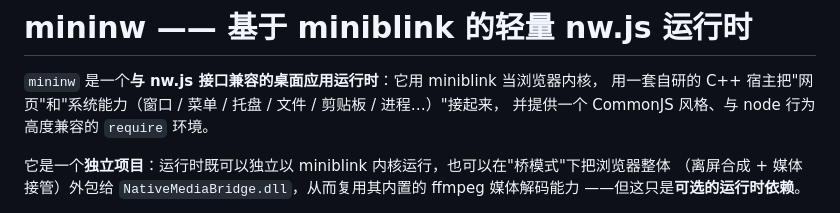
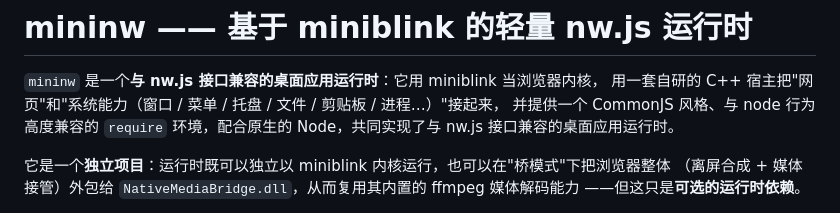
Before and after one commit to VG666/mininw, a Markdown page: README.md, the part around the change. Drawn GitHub-style.

Commit message:
Update README to enhance clarity on runtime features
Clarified the description of the runtime environment and its compatibility with nw.js.

```diff
--- a/README.md
+++ b/README.md
@@ -2,7 +2,7 @@
 
 `mininw` 是一个**与 nw.js 接口兼容的桌面应用运行时**：它用 miniblink 当浏览器内核，
 用一套自研的 C++ 宿主把"网页"和"系统能力（窗口 / 菜单 / 托盘 / 文件 / 剪贴板 / 进程…）"接起来，
-并提供一个 CommonJS 风格、与 node 行为高度兼容的 `require` 环境。
+并提供一个 CommonJS 风格、与 node 行为高度兼容的 `require` 环境，配合原生的 Node，共同实现了与 nw.js 接口兼容的桌面应用运行时。
 
 它是一个**独立项目**：运行时既可以独立以 miniblink 内核运行，也可以在"桥模式"下把浏览器整体
 （离屏合成 + 媒体接管）外包给 `NativeMediaBridge.dll`，从而复用其内置的 ffmpeg 媒体解码能力
```
